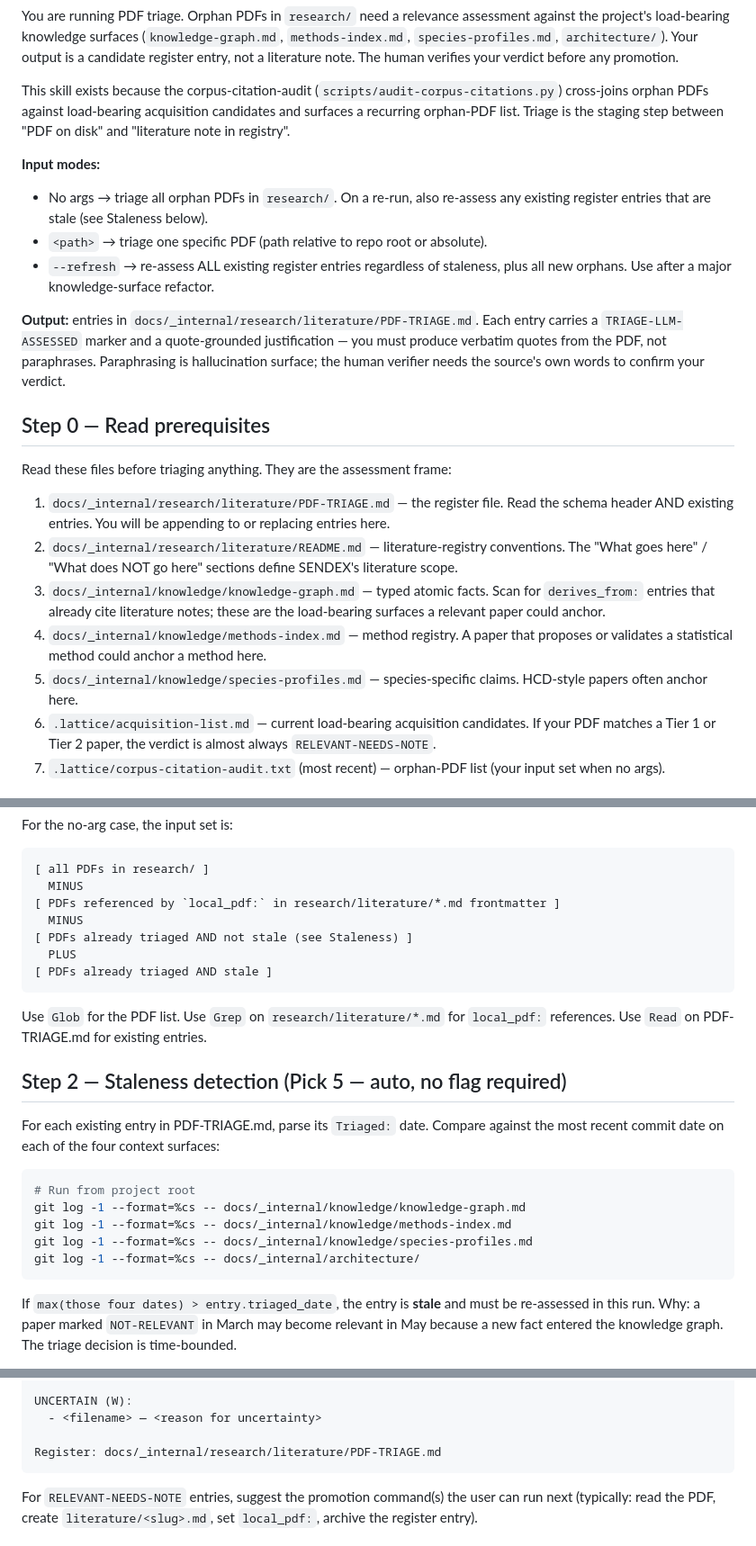
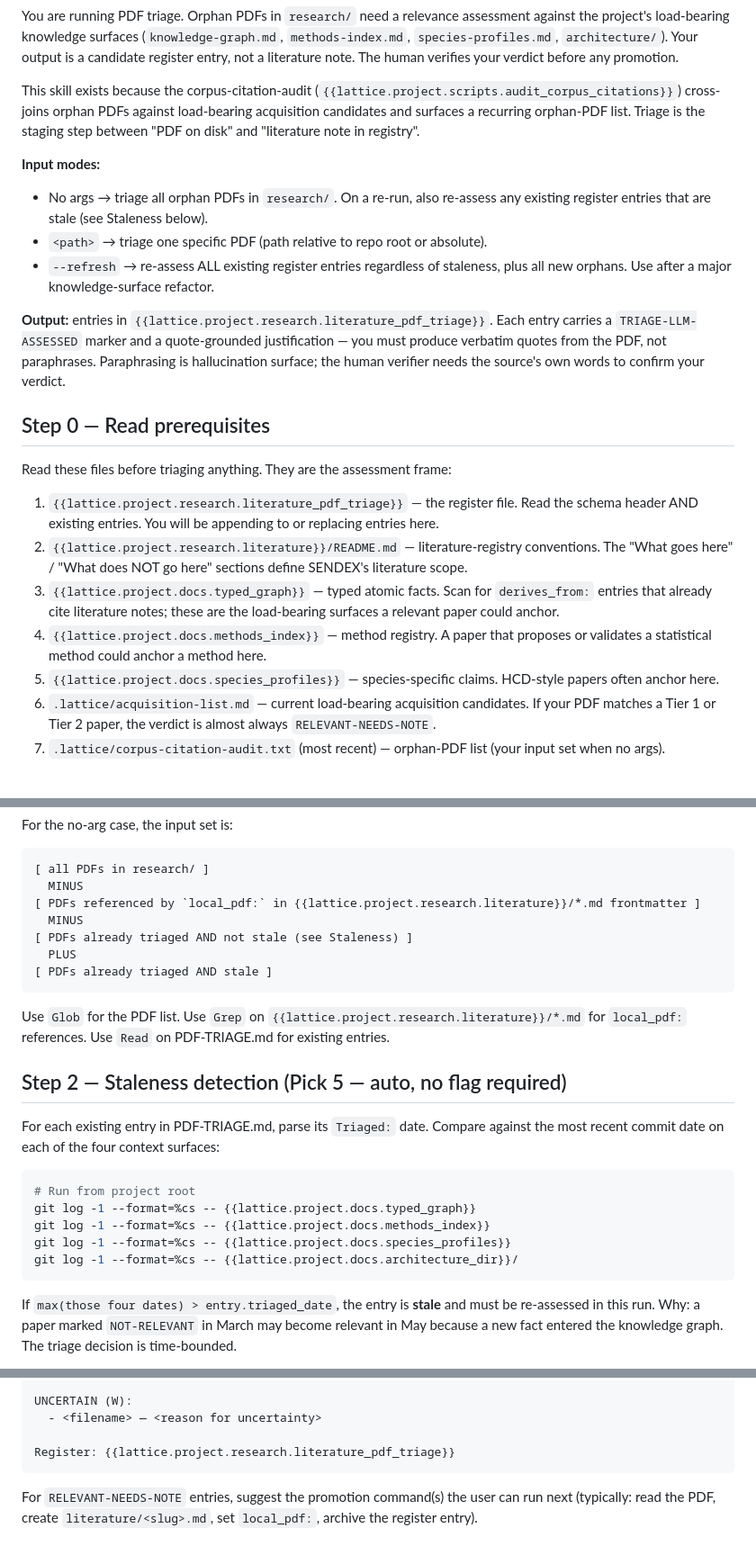
Before and after one commit to lbankurova/lattice, a Markdown page: commands/lattice/lit-triage.md, 3 parts joined by grey strips. Shown at 90% size. Drawn GitHub-style.

Commit message:
feat(decouple/phase-4): lit-triage.md Pattern A migration
Seventeenth Phase 4 skill migration. Pure scalar substitutions.

Substitutions (~10 sites):
- {{lattice.project.research.literature_pdf_triage}} (PDF-TRIAGE.md
  register file, multiple sites: Output header, Step 0 read, etc.).
- {{lattice.project.research.literature}}/ for the README + research
  literature dir + frontmatter local_pdf reference.
- {{lattice.project.docs.typed_graph}} for knowledge-graph.md mention
  in Step 0 + Step 4 fact-kind probe.
- {{lattice.project.docs.methods_index}} (Step 0 read).
- {{lattice.project.docs.species_profiles}} (Step 0 read).
- {{lattice.project.docs.architecture_dir}}/ (Step 0 + Step 2 staleness
  detection git-log filter).
- {{lattice.project.scripts.audit_corpus_citations}} (Step 0 framing
  + audit-list reference).
- {{lattice.project.docs.internal_root}}/ for Potential-citers field.

Sister commit: pcc parent (in flight).

No new skill-content files. No optional includes.

Universal content (kept in skill body):
- "What you do / don't do" framing (verdict-grounding rule).
- Steps 0-5 (read prerequisites, determine input set, staleness
  detection, content extraction, verdict assignment, output).
- 4-verdict table (RELEVANT-NEEDS-NOTE, RELEVANT-CONTEXTUAL,
  NOT-RELEVANT, INSUFFICIENT-CONTEXT).
- Risk flags (hallucination-suspect, scope-mismatch, superseded,
  grey-literature).
- Output format + Persistence shape.

Phase 4 progress: 17/22 skills migrated.

````diff
--- a/commands/lattice/lit-triage.md
+++ b/commands/lattice/lit-triage.md
@@ -5,7 +5,7 @@ description: Triage orphan PDFs in research/ — extract content, assess relevan
 
 You are running PDF triage. Orphan PDFs in `research/` need a relevance assessment against the project's load-bearing knowledge surfaces (`knowledge-graph.md`, `methods-index.md`, `species-profiles.md`, `architecture/`). Your output is a candidate register entry, not a literature note. The human verifies your verdict before any promotion.
 
-This skill exists because the corpus-citation-audit (`scripts/audit-corpus-citations.py`) cross-joins orphan PDFs against load-bearing acquisition candidates and surfaces a recurring orphan-PDF list. Triage is the staging step between "PDF on disk" and "literature note in registry".
+This skill exists because the corpus-citation-audit (`{{lattice.project.scripts.audit_corpus_citations}}`) cross-joins orphan PDFs against load-bearing acquisition candidates and surfaces a recurring orphan-PDF list. Triage is the staging step between "PDF on disk" and "literature note in registry".
 
 **Input modes:**
 
@@ -13,17 +13,17 @@ This skill exists because the corpus-citation-audit (`scripts/audit-corpus-citat
 - `<path>` → triage one specific PDF (path relative to repo root or absolute).
 - `--refresh` → re-assess ALL existing register entries regardless of staleness, plus all new orphans. Use after a major knowledge-surface refactor.
 
-**Output:** entries in `docs/_internal/research/literature/PDF-TRIAGE.md`. Each entry carries a `TRIAGE-LLM-ASSESSED` marker and a quote-grounded justification — you must produce verbatim quotes from the PDF, not paraphrases. Paraphrasing is hallucination surface; the human verifier needs the source's own words to confirm your verdict.
+**Output:** entries in `{{lattice.project.research.literature_pdf_triage}}`. Each entry carries a `TRIAGE-LLM-ASSESSED` marker and a quote-grounded justification — you must produce verbatim quotes from the PDF, not paraphrases. Paraphrasing is hallucination surface; the human verifier needs the source's own words to confirm your verdict.
 
 ## Step 0 — Read prerequisites
 
 Read these files before triaging anything. They are the assessment frame:
 
-1. `docs/_internal/research/literature/PDF-TRIAGE.md` — the register file. Read the schema header AND existing entries. You will be appending to or replacing entries here.
-2. `docs/_internal/research/literature/README.md` — literature-registry conventions. The "What goes here" / "What does NOT go here" sections define SENDEX's literature scope.
-3. `docs/_internal/knowledge/knowledge-graph.md` — typed atomic facts. Scan for `derives_from:` entries that already cite literature notes; these are the load-bearing surfaces a relevant paper could anchor.
-4. `docs/_internal/knowledge/methods-index.md` — method registry. A paper that proposes or validates a statistical method could anchor a method here.
-5. `docs/_internal/knowledge/species-profiles.md` — species-specific claims. HCD-style papers often anchor here.
+1. `{{lattice.project.research.literature_pdf_triage}}` — the register file. Read the schema header AND existing entries. You will be appending to or replacing entries here.
+2. `{{lattice.project.research.literature}}/README.md` — literature-registry conventions. The "What goes here" / "What does NOT go here" sections define SENDEX's literature scope.
+3. `{{lattice.project.docs.typed_graph}}` — typed atomic facts. Scan for `derives_from:` entries that already cite literature notes; these are the load-bearing surfaces a relevant paper could anchor.
+4. `{{lattice.project.docs.methods_index}}` — method registry. A paper that proposes or validates a statistical method could anchor a method here.
+5. `{{lattice.project.docs.species_profiles}}` — species-specific claims. HCD-style papers often anchor here.
 6. `.lattice/acquisition-list.md` — current load-bearing acquisition candidates. If your PDF matches a Tier 1 or Tier 2 paper, the verdict is almost always `RELEVANT-NEEDS-NOTE`.
 7. `.lattice/corpus-citation-audit.txt` (most recent) — orphan-PDF list (your input set when no args).
 
@@ -50,14 +50,14 @@ For the no-arg case, the input set is:
 ```
 [ all PDFs in research/ ]
   MINUS
-[ PDFs referenced by `local_pdf:` in research/literature/*.md frontmatter ]
+[ PDFs referenced by `local_pdf:` in {{lattice.project.research.literature}}/*.md frontmatter ]
   MINUS
 [ PDFs already triaged AND not stale (see Staleness) ]
   PLUS
 [ PDFs already triaged AND stale ]
 ```
 
-Use `Glob` for the PDF list. Use `Grep` on `research/literature/*.md` for `local_pdf:` references. Use `Read` on PDF-TRIAGE.md for existing entries.
+Use `Glob` for the PDF list. Use `Grep` on `{{lattice.project.research.literature}}/*.md` for `local_pdf:` references. Use `Read` on PDF-TRIAGE.md for existing entries.
 
 ## Step 2 — Staleness detection (Pick 5 — auto, no flag required)
 
@@ -65,10 +65,10 @@ For each existing entry in PDF-TRIAGE.md, parse its `Triaged:` date. Compare aga
 
 ```bash
 # Run from project root
-git log -1 --format=%cs -- docs/_internal/knowledge/knowledge-graph.md
-git log -1 --format=%cs -- docs/_internal/knowledge/methods-index.md
-git log -1 --format=%cs -- docs/_internal/knowledge/species-profiles.md
-git log -1 --format=%cs -- docs/_internal/architecture/
+git log -1 --format=%cs -- {{lattice.project.docs.typed_graph}}
+git log -1 --format=%cs -- {{lattice.project.docs.methods_index}}
+git log -1 --format=%cs -- {{lattice.project.docs.species_profiles}}
+git log -1 --format=%cs -- {{lattice.project.docs.architecture_dir}}/
 ```
 
 If `max(those four dates) > entry.triaged_date`, the entry is **stale** and must be re-assessed in this run. Why: a paper marked `NOT-RELEVANT` in March may become relevant in May because a new fact entered the knowledge graph. The triage decision is time-bounded.
@@ -193,7 +193,7 @@ NOT-RELEVANT (Z):
 UNCERTAIN (W):
   - <filename> — <reason for uncertainty>
 
-Register: docs/_internal/research/literature/PDF-TRIAGE.md
+Register: {{lattice.project.research.literature_pdf_triage}}
 ```
 
 For `RELEVANT-NEEDS-NOTE` entries, suggest the promotion command(s) the user can run next (typically: read the PDF, create `literature/<slug>.md`, set `local_pdf:`, archive the register entry).
````
Also changed, not shown: other parts of commands/lattice/lit-triage.md (+1 -1 lines).
